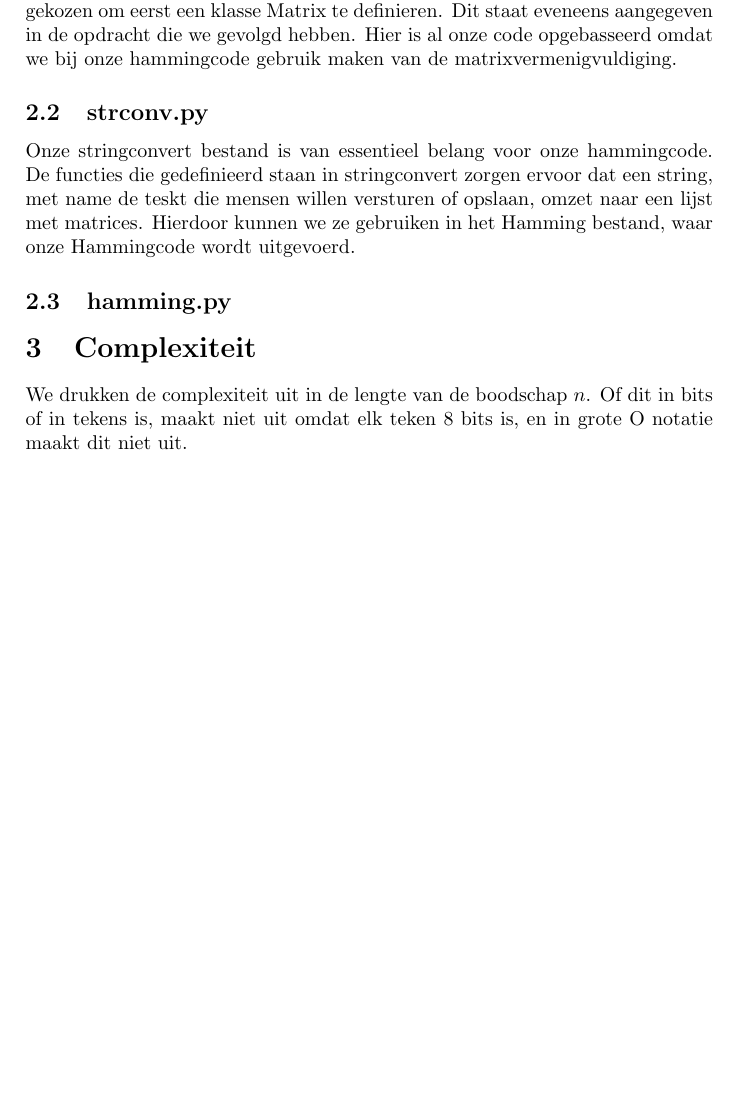
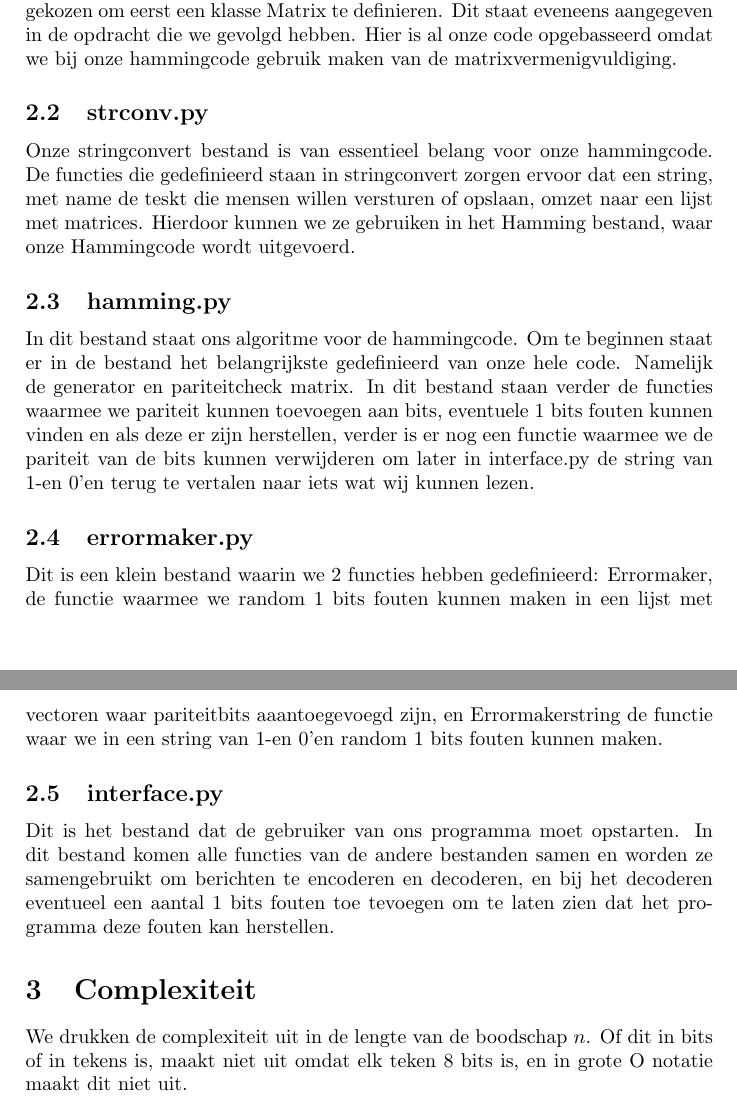
Before and after one commit to RobinvdGriend/hamming-code, a LaTeX document (docs/hamming-code.tex): part of page 1 of 2 before the commit and two parts of pages 1 and 2 of 2 after it, the two joined at a grey line, cut so that both start at the same text, the shorter picture padded with empty space. Compiled offline with pdfLaTeX.

Commit message:
Tim stukje geschreven

```diff
--- a/docs/hamming-code.tex
+++ b/docs/hamming-code.tex
@@ -19,9 +19,13 @@ We hebben er voor gekozen om gebruik te maken van verschillende modules, we hebb
 	Onze stringconvert bestand is van essentieel belang voor onze hammingcode. De functies die gedefinieerd staan in stringconvert zorgen ervoor dat een string, met name de teskt die mensen willen versturen of opslaan, omzet naar een lijst met matrices. Hierdoor kunnen we ze gebruiken in het Hamming bestand, waar onze Hammingcode wordt uitgevoerd.
 
 \subsection{hamming.py}
+	In dit bestand staat ons algoritme voor de hammingcode. Om te beginnen staat er in de bestand het belangrijkste gedefinieerd van onze hele code. Namelijk de generator en pariteitcheck matrix. In dit bestand staan verder de functies waarmee we pariteit kunnen toevoegen aan bits, eventuele 1 bits fouten kunnen vinden en als deze er zijn herstellen, verder is er nog een functie waarmee we de pariteit van de bits kunnen verwijderen om later in interface.py de string van 1-en 0'en terug te vertalen naar iets wat wij kunnen lezen.
 
+\subsection{errormaker.py}
+	Dit is een klein bestand waarin we 2 functies hebben gedefinieerd: Errormaker, de functie waarmee we random 1 bits fouten kunnen maken in een lijst met vectoren waar pariteitbits aaantoegevoegd zijn, en Errormakerstring de functie waar we in een string van 1-en 0'en random 1 bits fouten kunnen maken.
 
-
+\subsection{interface.py}
+	Dit is het bestand dat de gebruiker van ons programma moet opstarten. In dit bestand komen alle functies van de andere bestanden samen en worden ze samengebruikt om berichten te encoderen en decoderen, en bij het decoderen eventueel een aantal 1 bits fouten toe tevoegen om te laten zien dat het programma deze fouten kan herstellen.
 
 
 \section{Complexiteit}
```
Also changed, not shown: docs/hamming-code.pdf, 2 other files.
